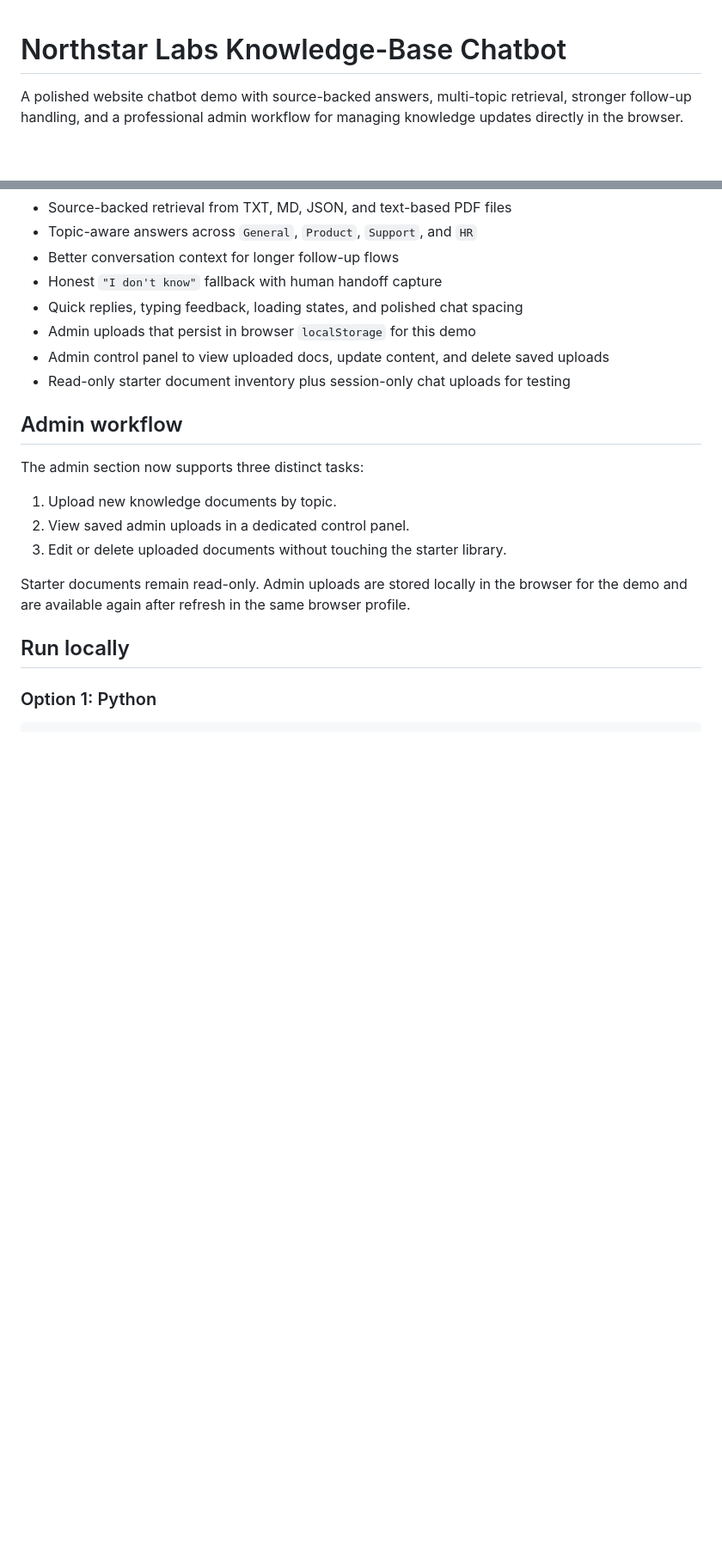
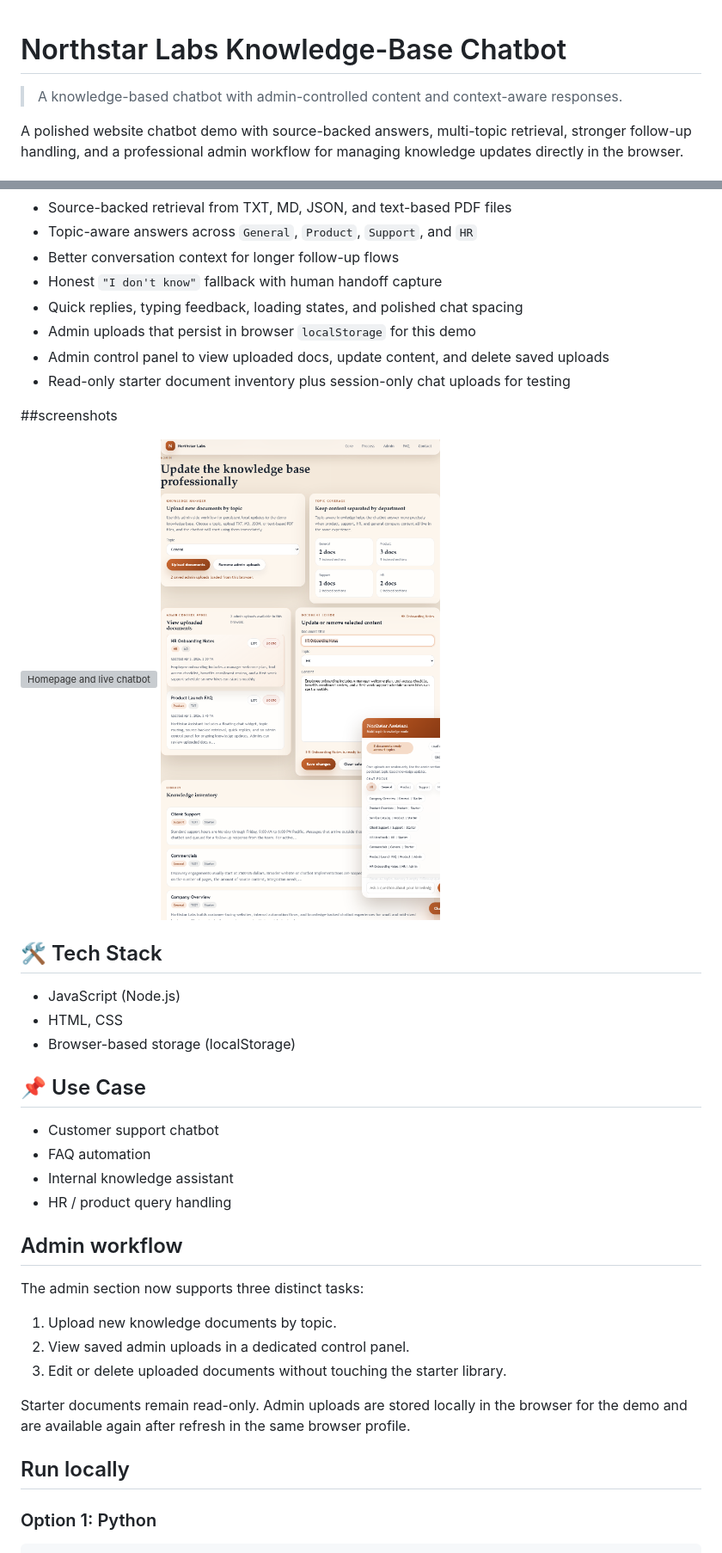
Before and after one commit to Kamalesh1224/ai-chatbot, a Markdown page: README.md, 2 parts joined by grey strips. Shown at 86% size. Rendered like a GitHub page; blank space fills up the shorter version; grey boxes are pictures that could not be loaded.

Commit message:
Enhance README with tech stack and use case details
Expanded the README with additional sections on tech stack and use cases.

```diff
--- a/README.md
+++ b/README.md
@@ -1,4 +1,6 @@
 # Northstar Labs Knowledge-Base Chatbot
+
+> A knowledge-based chatbot with admin-controlled content and context-aware responses.
 
 A polished website chatbot demo with source-backed answers, multi-topic retrieval, stronger follow-up handling, and a professional admin workflow for managing knowledge updates directly in the browser.
 
@@ -23,6 +25,25 @@ A polished website chatbot demo with source-backed answers, multi-topic retrieva
 - Admin uploads that persist in browser `localStorage` for this demo
 - Admin control panel to view uploaded docs, update content, and delete saved uploads
 - Read-only starter document inventory plus session-only chat uploads for testing
+
+##screenshots
+
+![Homepage and live chatbot](screenshots/homepage-chat.png)
+![Admin control panel](screenshots/admin-section.png)
+
+## 🛠 Tech Stack
+
+- JavaScript (Node.js)
+- HTML, CSS
+- Browser-based storage (localStorage)
+
+## 📌 Use Case
+
+- Customer support chatbot
+- FAQ automation
+- Internal knowledge assistant
+- HR / product query handling
+
 
 ## Admin workflow
 
```
